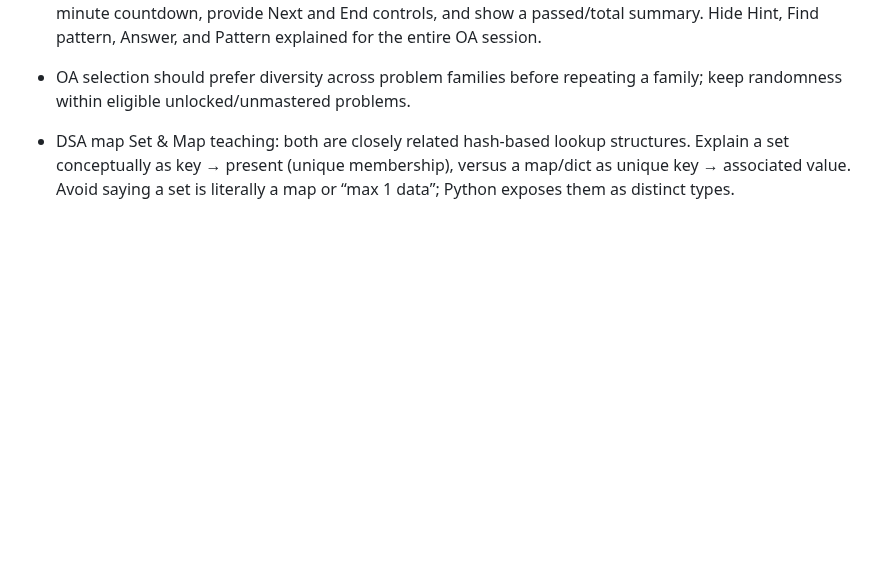
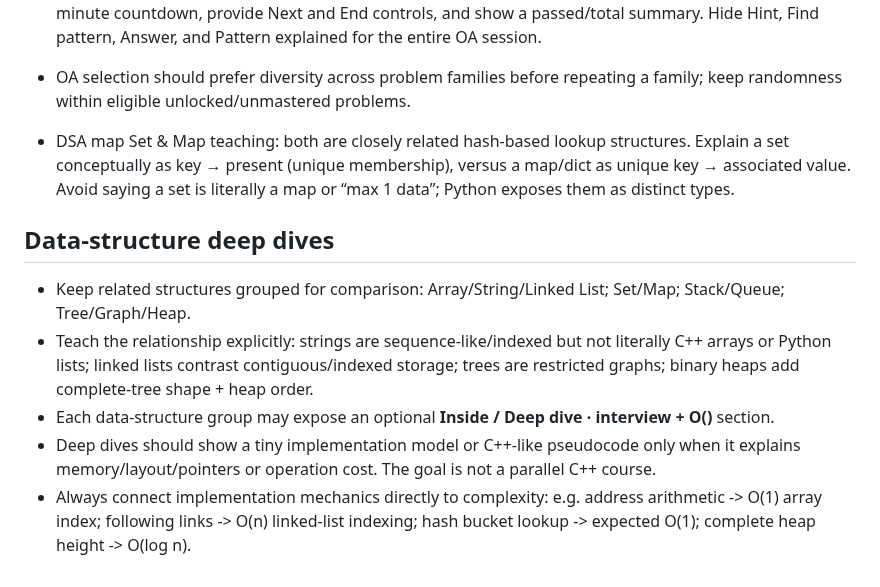
Before and after one commit to bruce07182/Leecode1, a Markdown page: PROJECT_SKILL.md, the part around the change. Rendered like a GitHub page; blank space fills up the shorter version.

Commit message:
Document DSA deep-dive teaching layer

```diff
--- a/PROJECT_SKILL.md
+++ b/PROJECT_SKILL.md
@@ -282,3 +282,10 @@ Multi-solution comparison has been applied to examples including Find Maximum, R
 
 - OA selection should prefer diversity across problem families before repeating a family; keep randomness within eligible unlocked/unmastered problems.
 - DSA map Set & Map teaching: both are closely related hash-based lookup structures. Explain a set conceptually as key → present (unique membership), versus a map/dict as unique key → associated value. Avoid saying a set is literally a map or “max 1 data”; Python exposes them as distinct types.
+
+## Data-structure deep dives
+- Keep related structures grouped for comparison: Array/String/Linked List; Set/Map; Stack/Queue; Tree/Graph/Heap.
+- Teach the relationship explicitly: strings are sequence-like/indexed but not literally C++ arrays or Python lists; linked lists contrast contiguous/indexed storage; trees are restricted graphs; binary heaps add complete-tree shape + heap order.
+- Each data-structure group may expose an optional **Inside / Deep dive · interview + O()** section.
+- Deep dives should show a tiny implementation model or C++-like pseudocode only when it explains memory/layout/pointers or operation cost. The goal is not a parallel C++ course.
+- Always connect implementation mechanics directly to complexity: e.g. address arithmetic -> O(1) array index; following links -> O(n) linked-list indexing; hash bucket lookup -> expected O(1); complete heap height -> O(log n).
```
